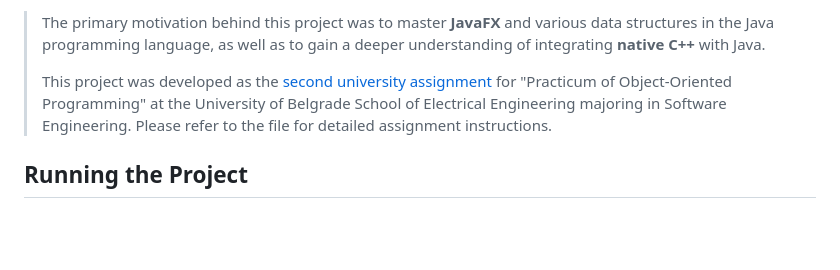
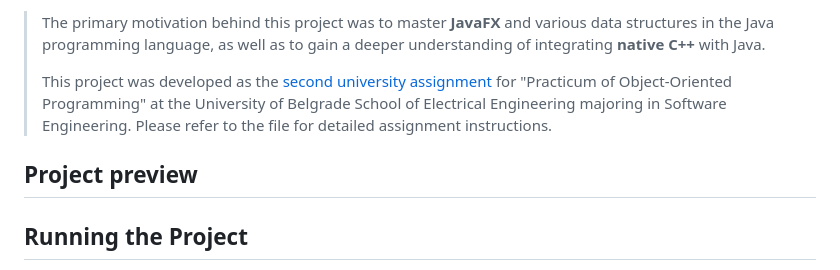
Before and after one commit to JovanMosurovic/SQL_Editor_GUI, a Markdown page: README.md, the part around the change printed below. Rendered like a GitHub page; blank space fills up the shorter version.

Commit message:
Update README.md
- Minor changes

```diff
--- a/README.md
+++ b/README.md
@@ -11,6 +11,8 @@ The **C++ native code** from the original [SQL Editor project](https://github.co
 >
 > This project was developed as the [second university assignment](instructions.pdf) for "Practicum of Object-Oriented Programming" at the University of Belgrade School of Electrical Engineering majoring in Software Engineering. Please refer to the file for detailed assignment instructions.
 
+## Project preview
+
 ## Running the Project
 
 This guide assumes that Java and JavaFX are already installed and properly configured on your system.<br />
```
Also changed, not shown: other parts of README.md (+3 -3 lines).
